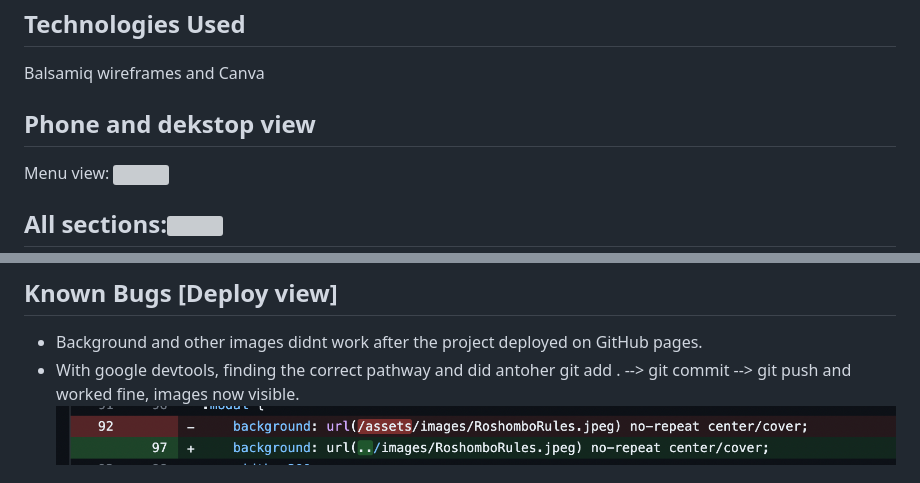
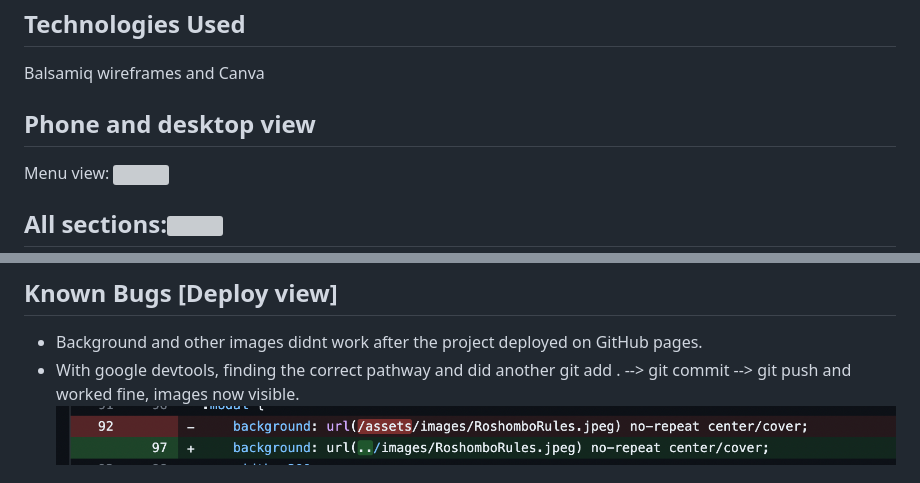
Before and after one commit to Bryaro/Portfolio-2-CodeInstitute, a Markdown page: README.md, 2 parts joined by grey strips. GitHub-like rendering; grey boxes are pictures that could not be loaded.

Commit message:
fix spellings in readme

```diff
--- a/README.md
+++ b/README.md
@@ -69,7 +69,7 @@ to open page [click here](https://docs.github.com/en/get-started/writing-on-gith
 ## Technologies Used
 
 Balsamiq wireframes and Canva
-## Phone and dekstop view
+## Phone and desktop view
 Menu view: ![](/assets/documentations/wireframeMENU.png)
 
 All sections:![](/assets/documentations/wireframeSCREENS.png)
@@ -195,7 +195,7 @@ Test result:
 
 ## Known Bugs [Deploy view]
 - Background and other images didnt work after the project deployed on GitHub pages.
-- With google devtools, finding the correct pathway and did antoher git add . --> git commit --> git push and worked fine, images now visible.
+- With google devtools, finding the correct pathway and did another git add . --> git commit --> git push and worked fine, images now visible.
 ![](/assets/documentations/bug.png)
 
 ## Contributing
```
Also changed, not shown: other parts of README.md (+1 -1 lines).
